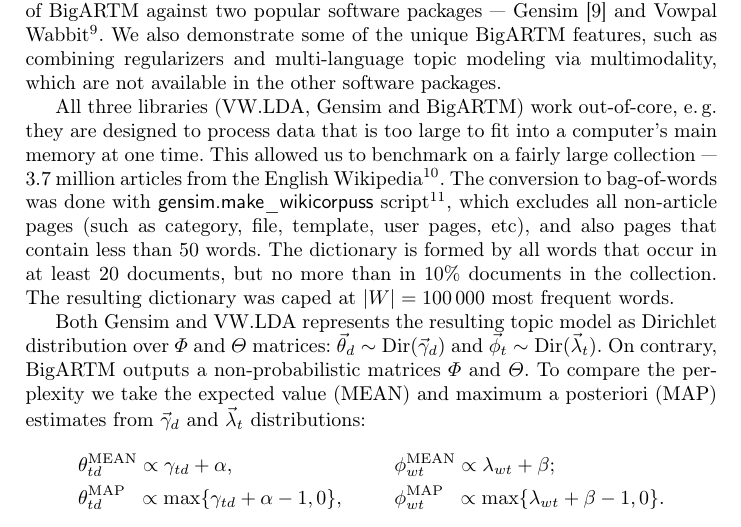
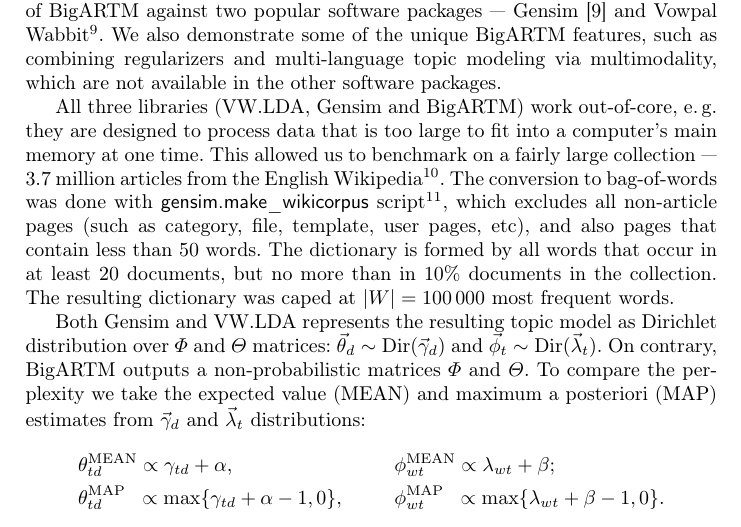
Before and after one commit to sashafrey/latex, a LaTeX paper (vfar14bigartm/vfar14bigartm.tex): part of page 8 of 14, cut so that both start at the same text. Compiled offline with pdfLaTeX.

Commit message:
typo in gensim.make\_wikicorpus

```diff
--- a/vfar14bigartm/vfar14bigartm.tex
+++ b/vfar14bigartm/vfar14bigartm.tex
@@ -527,7 +527,7 @@ All three libraries (VW.LDA, Gensim and BigARTM) work out-of-core,
 e.\,g. they are designed to process data that is too large to fit into a computer's main memory at one time.
 This allowed us to benchmark on a fairly large collection --- 3.7 million articles from the English Wikipedia%
 \footnote{\url{http://dumps.wikimedia.org/enwiki/20141208/}}.
-The conversion to bag-of-words was done with $\kw{gensim.make\_wikicorpuss}$ script%
+The conversion to bag-of-words was done with $\kw{gensim.make\_wikicorpus}$ script%
 \footnote{\url{https://github.com/piskvorky/gensim/tree/develop/gensim/scripts/}},
 which excludes all non-article pages (such as category, file, template, user pages, etc),
 and also pages that contain less than $50$~words.
```
